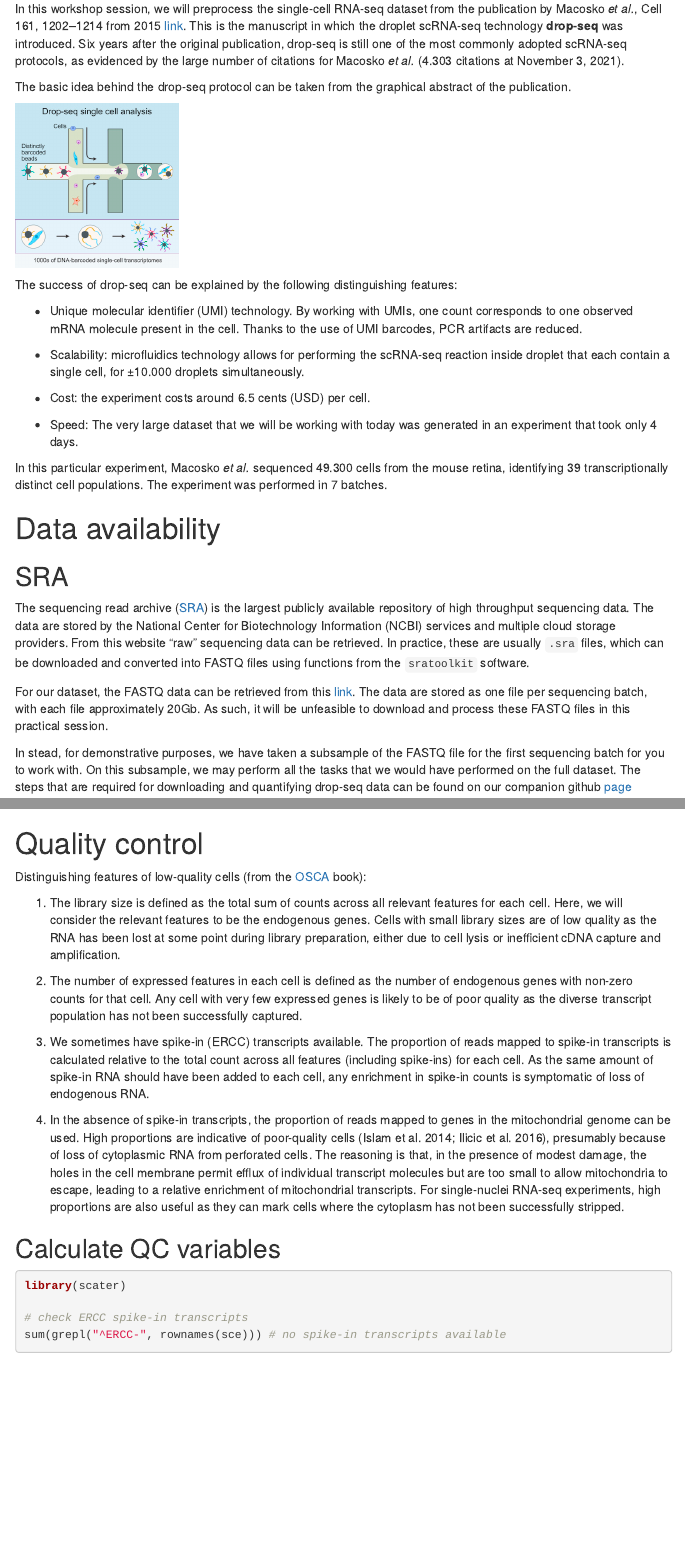
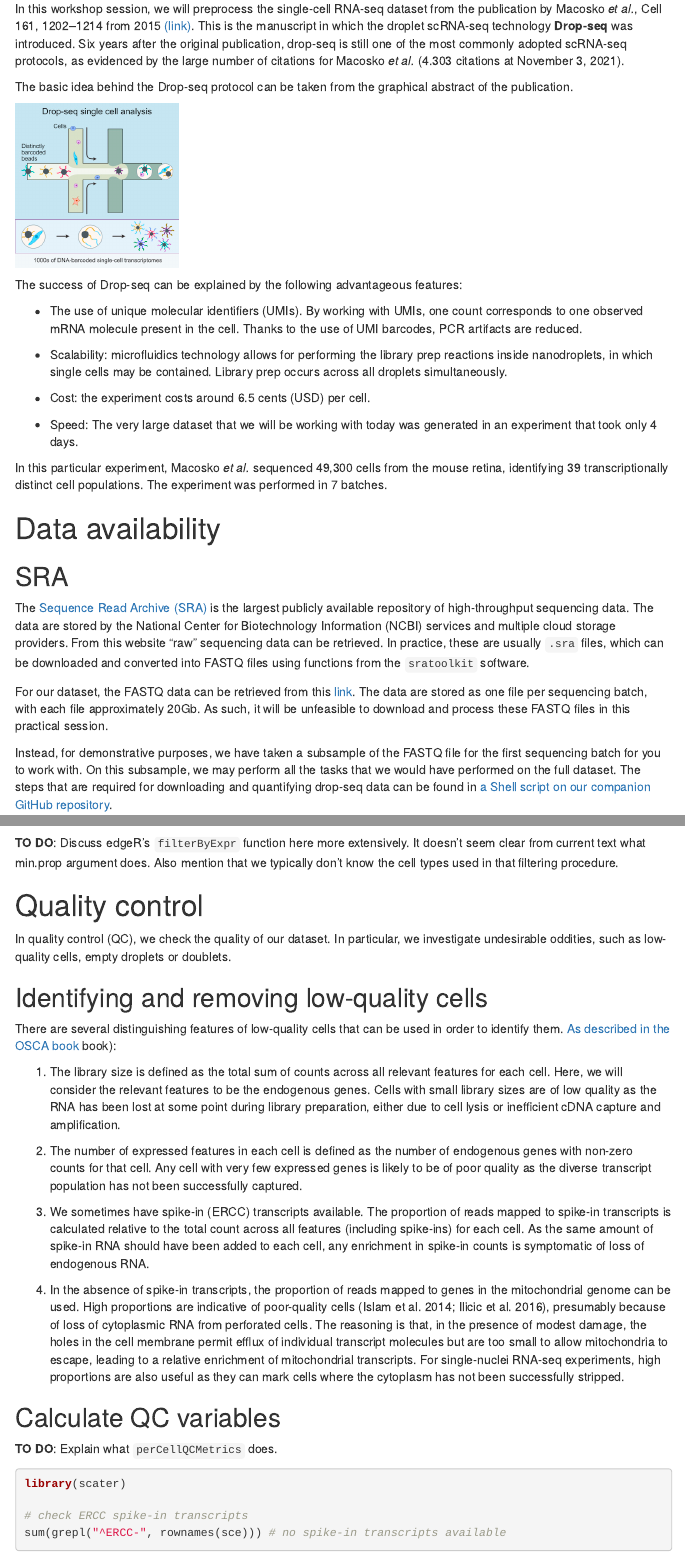
Before and after one commit to statOmics/singleCellCourse, an R Markdown document (lab1_preprocessing/singleCell_MacoskoWorkflow.Rmd): the page in a window 1100 px wide, from 690 px down, and a second part further down, joined at a grey line. Rendered offline with R 4.5, knitr and Pandoc, with nearby package versions; some code elsewhere in the file could not run offline; menus at the side of the page are left out.

Commit message:
review Macosko files

````diff
--- a/lab1_preprocessing/singleCell_MacoskoWorkflow.Rmd
+++ b/lab1_preprocessing/singleCell_MacoskoWorkflow.Rmd
@@ -37,37 +37,36 @@ if(length(notInstalled) > 0){
 
 In this workshop session, we will preprocess the single-cell RNA-seq dataset
 from the publication by Macosko *et al.*, Cell 161, 1202–1214 from 2015
-[link](https://doi.org/10.1016/j.cell.2015.05.002). This is the manuscript in
-which the droplet scRNA-seq technology **drop-seq** was introduced.
+[(link)](https://doi.org/10.1016/j.cell.2015.05.002). This is the manuscript in
+which the droplet scRNA-seq technology **Drop-seq** was introduced.
 Six years after the original publication, drop-seq is still one of the most
 commonly adopted scRNA-seq protocols, as evidenced by the
 large number of citations for Macosko *et al.*
 (4.303 citations at November 3, 2021).
 
-The basic idea behind the drop-seq protocol can be taken from the graphical
+The basic idea behind the Drop-seq protocol can be taken from the graphical
 abstract of the publication.
 
 ```{r, echo=FALSE}
 knitr::include_graphics("macosko_graphicalAbstract.jpeg")
 ```
 
-The success of drop-seq can be explained by the following distinguishing
+The success of Drop-seq can be explained by the following advantageous
 features:
 
-- Unique molecular identifier (UMI) technology. By working with UMIs, one count
+- The use of unique molecular identifiers (UMIs). By working with UMIs, one count
 corresponds to one observed mRNA molecule present in the cell. Thanks to the use
 of UMI barcodes, PCR artifacts are reduced.
 
-- Scalability: microfluidics technology allows for performing the scRNA-seq
-reaction inside droplet that each contain a single cell, for ±10.000 droplets
-simultaneously.
+- Scalability: microfluidics technology allows for performing the library prep
+reactions inside nanodroplets, in which single cells may be contained. Library prep occurs across all droplets simultaneously.
 
 - Cost: the experiment costs around 6.5 cents (USD) per cell.
 
 - Speed: The very large dataset that we will be working with today was
 generated in an experiment that took only 4 days.
 
-In this particular experiment, Macosko *et al.* sequenced 49.300 cells from the
+In this particular experiment, Macosko *et al.* sequenced 49,300 cells from the
 mouse retina, identifying 39 transcriptionally distinct cell populations. The
 experiment was performed in 7 batches.
 
@@ -75,8 +74,8 @@ experiment was performed in 7 batches.
 
 ## SRA
 
-The sequencing read archive ([SRA](https://www.ncbi.nlm.nih.gov/sra)) is the
-largest publicly available repository of high throughput sequencing data.
+The [Sequence Read Archive (SRA)](https://www.ncbi.nlm.nih.gov/sra) is the
+largest publicly available repository of high-throughput sequencing data.
 The data are stored by the National Center for Biotechnology Information (NCBI)
 services and multiple cloud storage providers. From this website "raw"
 sequencing data can be retrieved. In practice, these are usually `.sra` files,
@@ -89,12 +88,11 @@ The data are stored as one file per sequencing batch, with each file
 approximately 20Gb. As such, it will be unfeasible to download and process these
 FASTQ files in this practical session.
 
-In stead, for demonstrative purposes, we have taken a subsample of the FASTQ
+Instead, for demonstrative purposes, we have taken a subsample of the FASTQ
 file for the first sequencing batch for you to work with. On this subsample,
 we may perform all the tasks that we would have performed on the full dataset.
 The steps that are required for downloading and quantifying drop-seq data
-can be found on our companion github
-[page](https://github.com/statOmics/singleCellCourse/blob/master/lab1_preprocessing/preprocessDropseq.sh)
+can be found in [a Shell script on our companion GitHub repository](https://github.com/statOmics/singleCellCourse/blob/master/lab1_preprocessing/preprocessDropseq.sh).
 
 ## GEO
 
@@ -325,10 +323,18 @@ table(keep)
 sce <- sce[keep,]
 ```
 
+**TO DO**: Discuss edgeR's `filterByExpr` function here more extensively. It doesn't seem clear from current text what min.prop argument does. Also mention that we typically don't know the cell types used in that filtering procedure.
+
 # Quality control
 
-Distinguishing features of low-quality cells (from the
-[OSCA](http://bioconductor.org/books/3.14/OSCA.basic/quality-control.html)
+In quality control (QC), we check the quality of our dataset. In particular,
+we investigate undesirable oddities, such as low-quality cells, empty droplets
+or doublets.
+
+## Identifying and removing low-quality cells
+
+There are several distinguishing features of low-quality cells that can be used
+in order to identify them. [As described in the OSCA book](http://bioconductor.org/books/3.14/OSCA.basic/quality-control.html)
 book):
 
 1. The library size is defined as the total sum of counts across all
@@ -361,6 +367,8 @@ not been successfully stripped.
 
 ## Calculate QC variables
 
+**TO DO**: Explain what `perCellQCMetrics` does.
+
 ```{r, message=FALSE, warning=FALSE}
 library(scater)
 
````
Also changed, not shown: lab1_preprocessing/singleCell_MacoskoWorkflow.Rmd (8 more changed lines), 1 other file.
